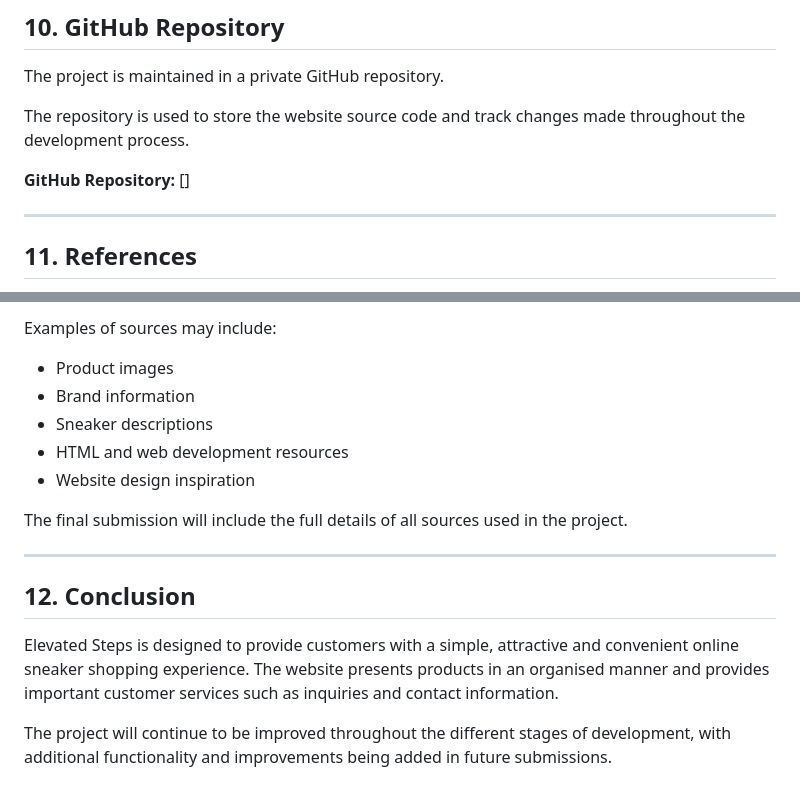
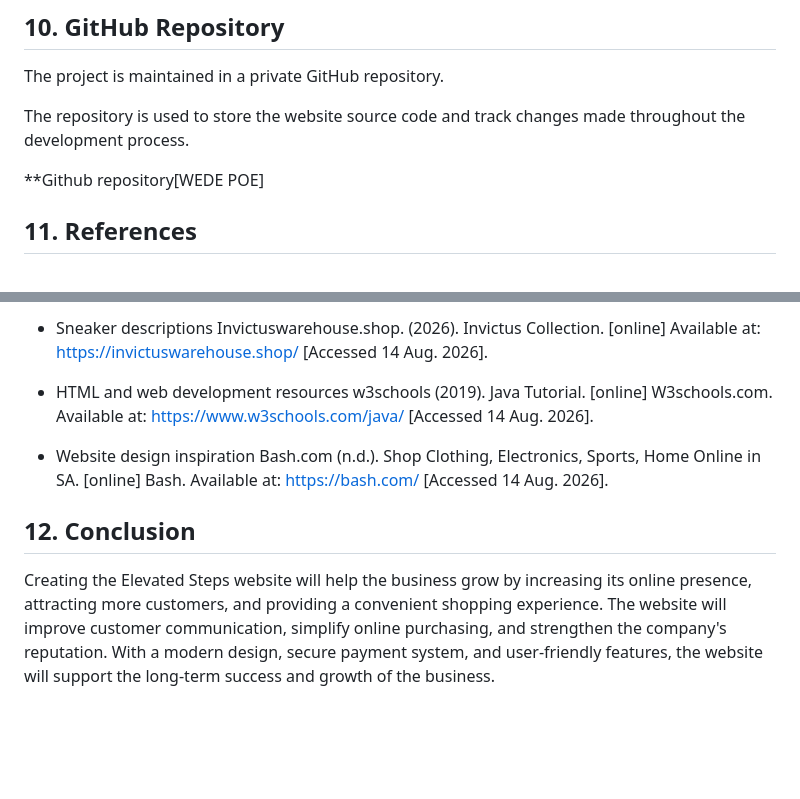
Before and after one commit to khutso2006/WEDE-POE, a Markdown page: README.md, 2 parts joined by grey strips. Drawn GitHub-style; blank space fills up the shorter version.

Commit message:
Revise references and conclusion in README.md
Updated references and conclusion sections in README.md to include specific sources and enhance clarity.

```diff
--- a/README.md
+++ b/README.md
@@ -186,9 +186,9 @@ The repository is used to store the website source code and track changes made t
 
 
 
-**GitHub Repository:** []
+**Github repository[WEDE POE]
 
----
+
 
 ## 11. References
 
@@ -196,18 +199,12 @@ All external sources used during the development of the website will be acknowle
 
-Examples of sources may include:
+* Sneaker descriptions
+  Invictuswarehouse.shop. (2026). Invictus Collection. [online] Available at: https://invictuswarehouse.shop/ [Accessed 14 Aug. 2026].
+* HTML and web development resources
+w3schools (2019). Java Tutorial. [online] W3schools.com. Available at: https://www.w3schools.com/java/ [Accessed 14 Aug. 2026].
 
-* Product images
-* Brand information
-* Sneaker descriptions
-* HTML and web development resources
 * Website design inspiration
-
-The final submission will include the full details of all sources used in the project.
-
----
+  Bash.com (n.d.). Shop Clothing, Electronics, Sports, Home Online in SA. [online] Bash. Available at: https://bash.com/ [Accessed 14 Aug. 2026].
 
 ## 12. Conclusion
 
-Elevated Steps is designed to provide customers with a simple, attractive and convenient online sneaker shopping experience. The website presents products in an organised manner and provides important customer services such as inquiries and contact information.
-
-The project will continue to be improved throughout the different stages of development, with additional functionality and improvements being added in future submissions.
+Creating the Elevated Steps website will help the business grow by increasing its online presence, attracting more customers, and providing a convenient shopping experience. The website will improve customer communication, simplify online purchasing, and strengthen the company's reputation. With a modern design, secure payment system, and user-friendly features, the website will support the long-term success and growth of the business.
```
Also changed, not shown: other parts of README.md (+4 -1 lines).
